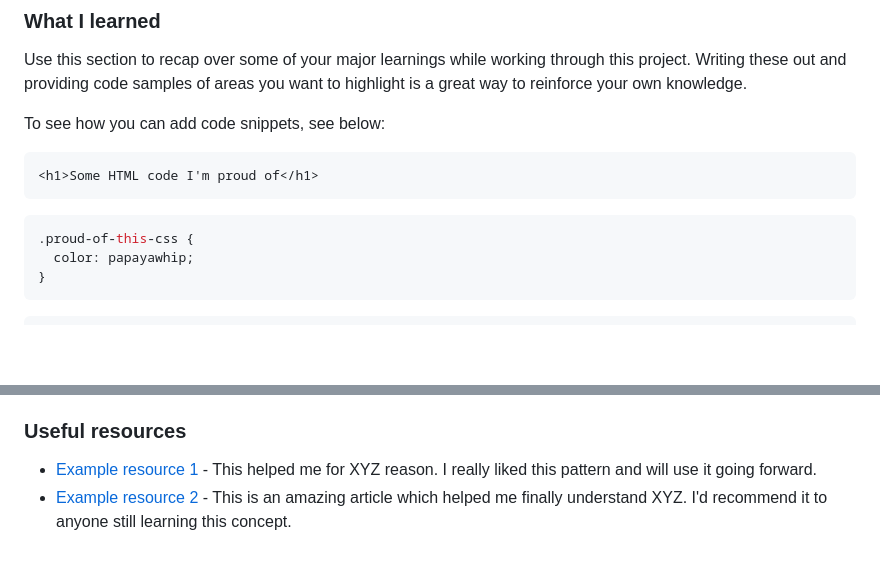
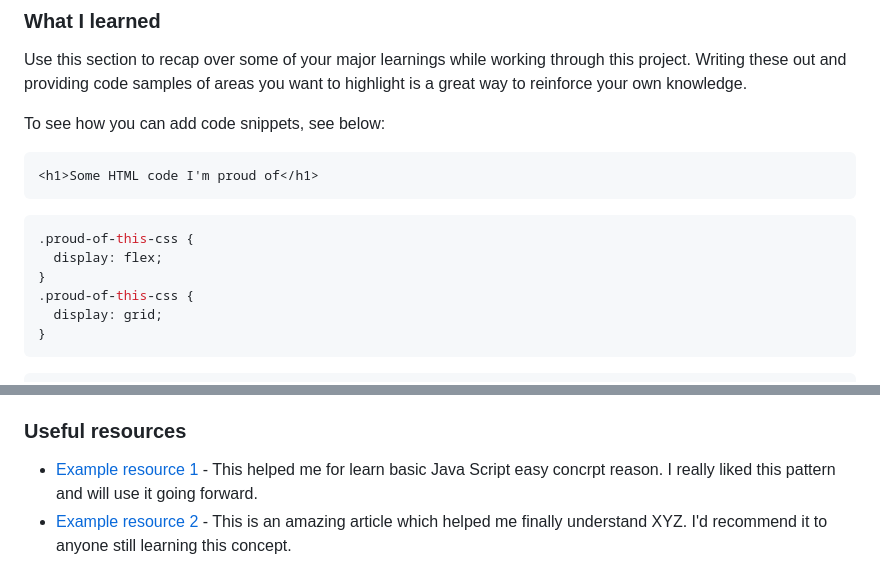
Before and after one commit to NazmulHasanShefat/intro-section-with-dropdown-navigation-main, a Markdown page: README.md, 2 parts joined by grey strips. Rendered like a GitHub page; blank space fills up the shorter version.

Commit message:
some chenge

````diff
--- a/README.md
+++ b/README.md
@@ -54,7 +54,10 @@ To see how you can add code snippets, see below:
 ```
 ```css
 .proud-of-this-css {
-  color: papayawhip;
+  display: flex;
+}
+.proud-of-this-css {
+  display: grid;
 }
 ```
 ```js
@@ -75,7 +78,7 @@ Use this section to outline areas that you want to continue focusing on in futur
 
 ### Useful resources
 
-- [Example resource 1](https://www.example.com) - This helped me for XYZ reason. I really liked this pattern and will use it going forward.
+- [Example resource 1](https://www.w3schools.com/js/) - This helped me for learn basic Java Script easy concrpt reason. I really liked this pattern and will use it going forward.
 - [Example resource 2](https://www.example.com) - This is an amazing article which helped me finally understand XYZ. I'd recommend it to anyone still learning this concept.
 
 **Note: Delete this note and replace the list above with resources that helped you during the challenge. These could come in handy for anyone viewing your solution or for yourself when you look back on this project in the future.**
````
